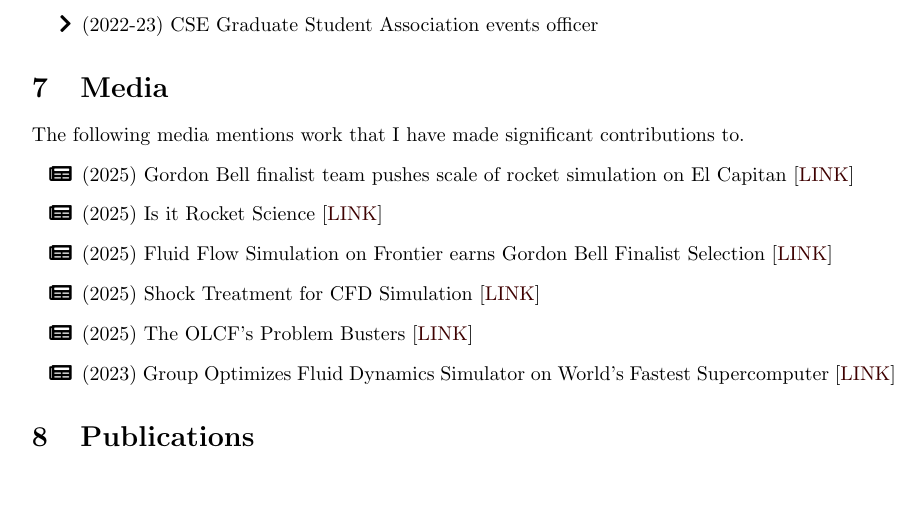
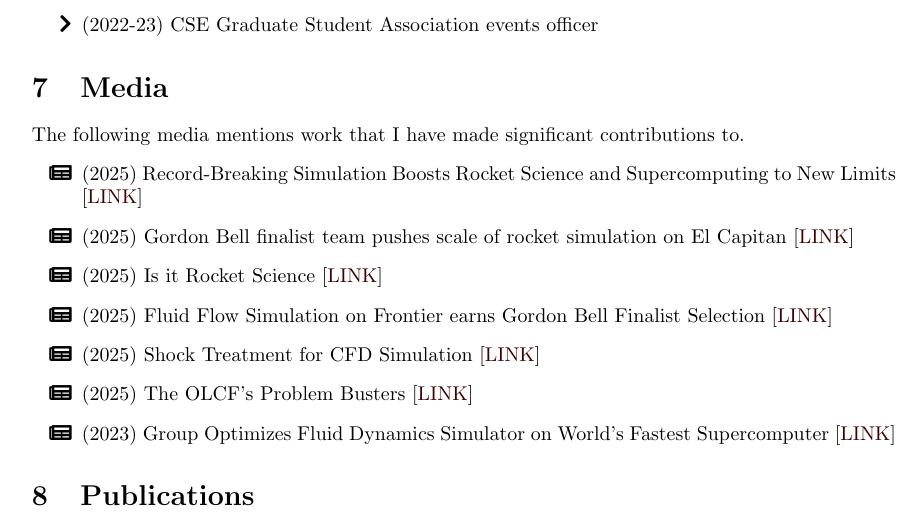
Before and after one commit to wilfonba/wilfonba.github.io, a LaTeX CV (cv/cv.tex): part of page 2 of 4, cut so that both start at the same text, the shorter picture padded with empty space. Compiled offline with pdfLaTeX.

Commit message:
new COC article

```diff
--- a/cv/cv.tex
+++ b/cv/cv.tex
@@ -125,6 +125,7 @@
 \section{Media}
 The following media mentions work that I have made significant contributions to.
 \begin{itemize}
+    \item[\faNewspaper] (2025) Record-Breaking Simulation Boosts Rocket Science and Supercomputing to New Limits [\href{https://www.cc.gatech.edu/news/record-breaking-simulation-boosts-rocket-science-and-supercomputing-new-limits}{LINK}]
     \item[\faNewspaper] (2025) Gordon Bell finalist team pushes scale of rocket simulation on El Capitan [\href{https://www.llnl.gov/article/53626/gordon-bell-finalist-team-pushes-scale-rocket-simulation-el-capitan}{LINK}]
     \item[\faNewspaper] (2025) Is it Rocket Science [\href{https://ncsa.illinois.edu/it-is-rocket-science/}{LINK}]
     \item[\faNewspaper] (2025) Fluid Flow Simulation on Frontier earns Gordon Bell Finalist Selection [\href{https://www.ornl.gov/news/fluid-flow-simulation-frontier-earns-gordon-bell-finalist-selection}{LINK}]
```
Also changed, not shown: cv/cv.bbl, cv/cv.pdf, 4 other files.
